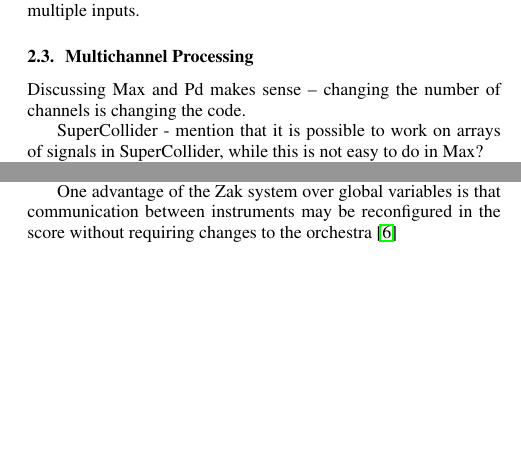
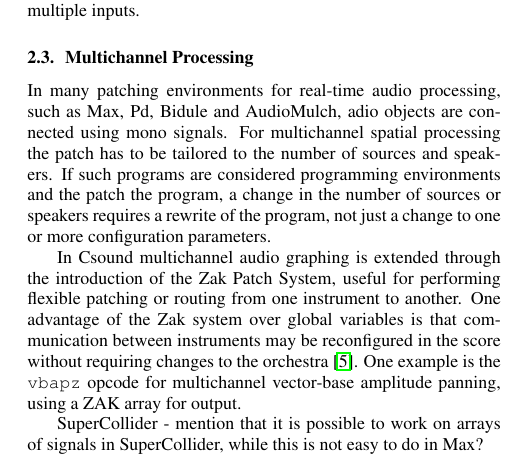
Before and after one commit to alexarje/JamomaPublications, a LaTeX paper (Proceedings/2010-DAFx-Multicore/JamomaMulticore-DAFx.tex): two parts of the columns of pages 2 and 4 of 5 before the commit and part of one column of page 2 of 5 after it, the two joined at a grey line, cut so that both start at the same text, the shorter picture padded with empty space. Compiled offline with pdfLaTeX.

Commit message:
Writing up on limitations of mono signal graphing + Csound ZAK system

```diff
--- a/Proceedings/2010-DAFx-Multicore/JamomaMulticore-DAFx.tex
+++ b/Proceedings/2010-DAFx-Multicore/JamomaMulticore-DAFx.tex
@@ -295,12 +295,32 @@
 
 
 \subsection{Multichannel Processing} % (fold)
-Discussing Max and Pd makes sense -- changing the number of channels is changing the code.
+
+In many patching environments for real-time audio processing, such as Max, Pd, Bidule and AudioMulch, adio objects are connected using mono signals. For multichannel spatial processing the patch has to be tailored to the number of sources and speakers. If such programs are considered programming environments and the patch the program, a change in the number of sources or speakers requires a rewrite of the program, not just a change to one or more configuration parameters.
+
+% Here's a resource on spatialisation in Pd: http://grh.mur.at/misc/PdSpatialization.tar.gz
+
+In Csound multichannel audio graphing is extended through the introduction of the Zak Patch System, useful for performing flexible patching or routing from one instrument to another. One advantage of the Zak system over global variables is that communication between instruments may be reconfigured in the score without requiring changes to the orchestra \cite{Mikelson:2000}. One example is the \texttt{vbapz} opcode for multichannel vector-base amplitude panning, using a ZAK array for output.
+
+\begin{comment} % (fold)
+
+From the Csound Manual:
+
+The zak opcodes are used to create a system for i-rate, k-rate or a-rate patching. The zak system can be thought of as a global array of variables. These opcodes are useful for performing flexible patching or routing from one instrument to another. The system is similar to a patching matrix on a mixing console or to a modulation matrix on a synthesizer. It is also useful whenever an array of variables is required.
+
+The zak system is initialized by the zakinit opcode, which is usually placed just after the other global initializations: sr, kr, ksmps, nchnls. The zakinit opcode defines two areas of memory, one area for i- and k-rate patching, and the other area for a-rate patching. The zakinit opcode may only be called once. Once the zak space is initialized, other zak opcodes can be used to read from, and write to the zak memory space, as well as perform various other tasks.
+
+Zak channels count from 0, so if you define 1 channel, the only valid channel is channel 0.
+
+\end{comment} % (end)
+
+
+
 
 SuperCollider - mention that it is possible to work on arrays of signals in SuperCollider, while this is not easy to do in Max?
 
 % TODO: Trond and Nils need to do a bit checking out of SuperCollider, so that we are able to do a qualified discussion of it...
-% Here's a resource on spatialisation in Pd: http://grh.mur.at/misc/PdSpatialization.tar.gz
+
 
 NP: my research into multichannel capabilities with SC\\
 seems to be simple\\
@@ -569,22 +591,6 @@
 
 
 % TODO: Is there any other environment that we should acknowledge?
-% TODO: CSound? - Yes, the ZAK - system:
-
-\begin{comment} % (fold)
-Csound have multichannel arrays through the Zak Patch System:
-
-From the Csound Manual:
-
-The zak opcodes are used to create a system for i-rate, k-rate or a-rate patching. The zak system can be thought of as a global array of variables. These opcodes are useful for performing flexible patching or routing from one instrument to another. The system is similar to a patching matrix on a mixing console or to a modulation matrix on a synthesizer. It is also useful whenever an array of variables is required.
-
-The zak system is initialized by the zakinit opcode, which is usually placed just after the other global initializations: sr, kr, ksmps, nchnls. The zakinit opcode defines two areas of memory, one area for i- and k-rate patching, and the other area for a-rate patching. The zakinit opcode may only be called once. Once the zak space is initialized, other zak opcodes can be used to read from, and write to the zak memory space, as well as perform various other tasks.
-
-Zak channels count from 0, so if you define 1 channel, the only valid channel is channel 0.
-
-\end{comment} % (end)
-
-One advantage of the Zak system over global variables is that communication between instruments may be reconfigured in the score without requiring changes to the orchestra \cite{Mikelson:2000}
 
 
 
```
Also changed, not shown: Proceedings/2010-DAFx-Multicore/JamomaMulticore-DAFx.tex (4 more changed lines).
